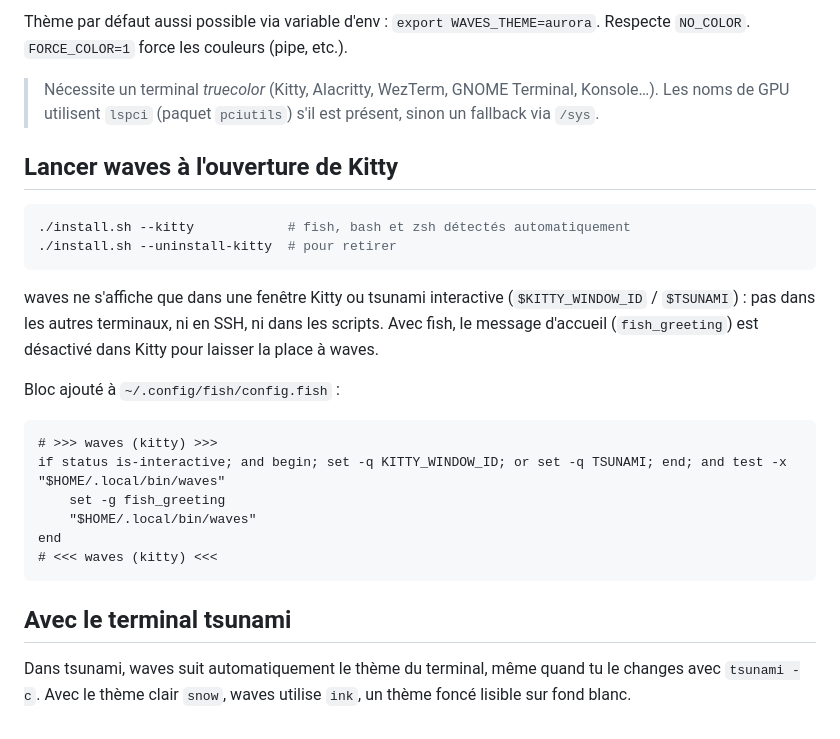
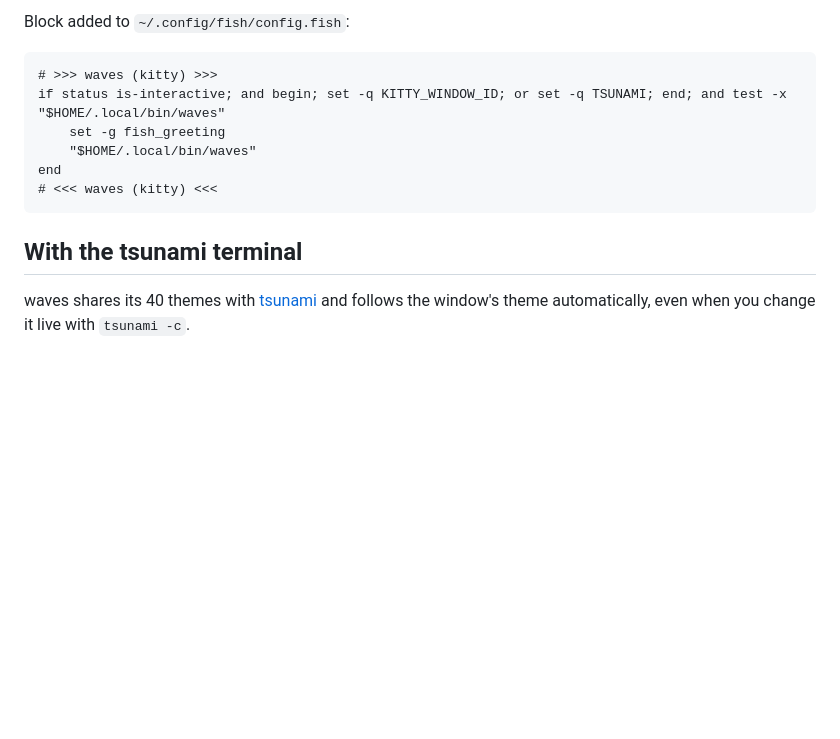
Before and after one commit to tfem1/waves, a Markdown page: README.md, the part around one of its changes. GitHub-like rendering; blank space fills up the shorter version.

````diff
--- a/README.md
+++ b/README.md
@@ -58,18 +54,4 @@ Priorité : `-t` > `WAVES_THEME` > config > `ocean`.
-Thème par défaut aussi possible via variable d'env : `export WAVES_THEME=aurora`.
-Respecte `NO_COLOR`. `FORCE_COLOR=1` force les couleurs (pipe, etc.).
-
-> Nécessite un terminal *truecolor* (Kitty, Alacritty, WezTerm, GNOME Terminal, Konsole…).
-> Les noms de GPU utilisent `lspci` (paquet `pciutils`) s'il est présent, sinon un fallback via `/sys`.
-
-## Lancer waves à l'ouverture de Kitty
-```sh
-./install.sh --kitty            # fish, bash et zsh détectés automatiquement
-./install.sh --uninstall-kitty  # pour retirer
-```
-waves ne s'affiche que dans une fenêtre Kitty ou tsunami interactive (`$KITTY_WINDOW_ID` / `$TSUNAMI`) : pas dans les autres terminaux, ni en SSH, ni dans les scripts.
-Avec fish, le message d'accueil (`fish_greeting`) est désactivé dans Kitty pour laisser la place à waves.
-
-Bloc ajouté à `~/.config/fish/config.fish` :
+Block added to `~/.config/fish/config.fish`:
 ```fish
 # >>> waves (kitty) >>>
 if status is-interactive; and begin; set -q KITTY_WINDOW_ID; or set -q TSUNAMI; end; and test -x "$HOME/.local/bin/waves"
@@ -79,6 +61,5 @@ end
 # <<< waves (kitty) <<<
 ```
 
-## Avec le terminal tsunami
-Dans tsunami, waves suit automatiquement le thème du terminal, même quand tu le changes avec `tsunami -c`.
-Avec le thème clair `snow`, waves utilise `ink`, un thème foncé lisible sur fond blanc.
+## With the tsunami terminal
+waves shares its 40 themes with [tsunami](../tsunami) and follows the window's theme automatically, even when you change it live with `tsunami -c`.
````
Also changed, not shown: other parts of README.md (+42 -46 lines), PROMPTS.md (+16 -29 lines), preview-mono.png (deleted), preview-picker.png (deleted), preview.png, 3 other files.
